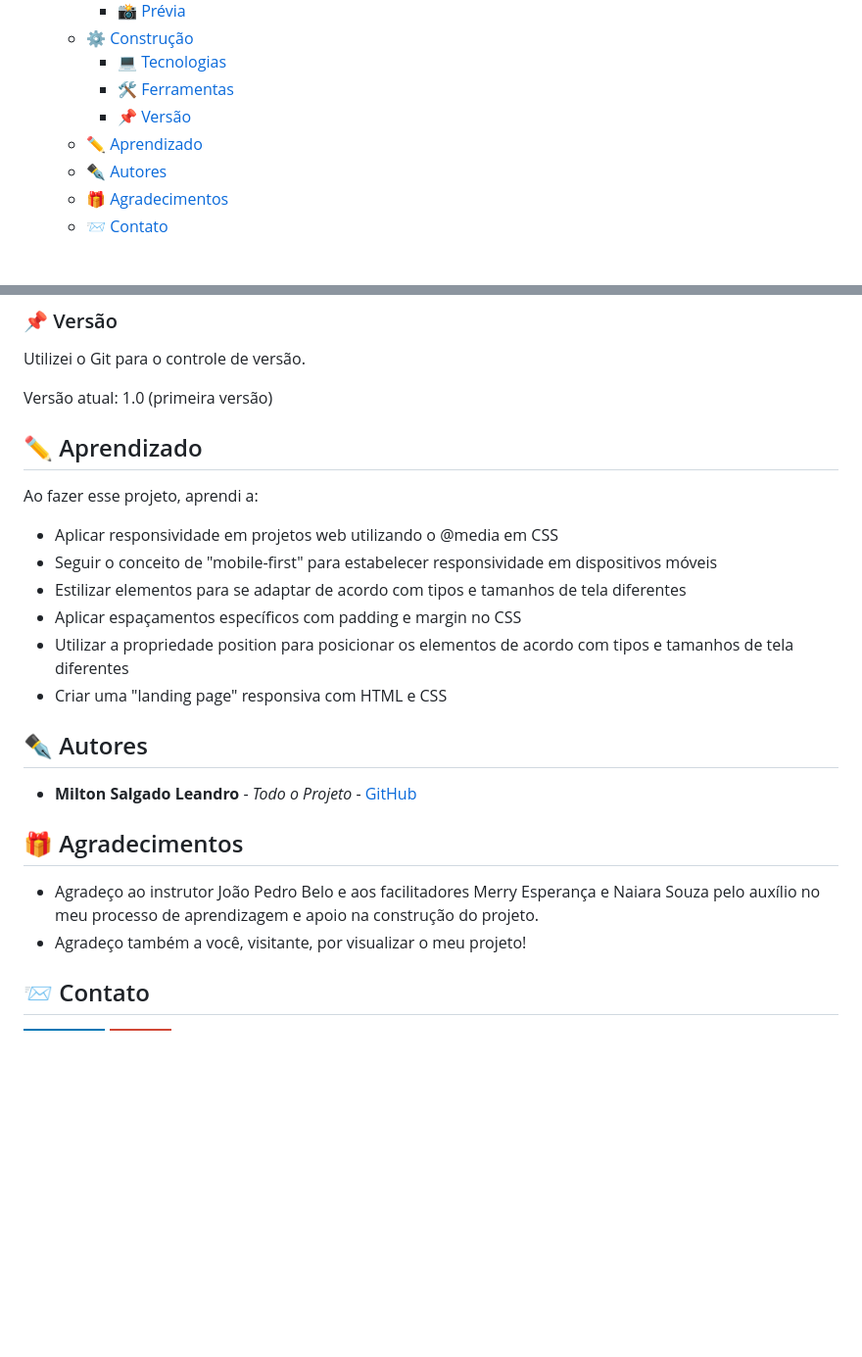
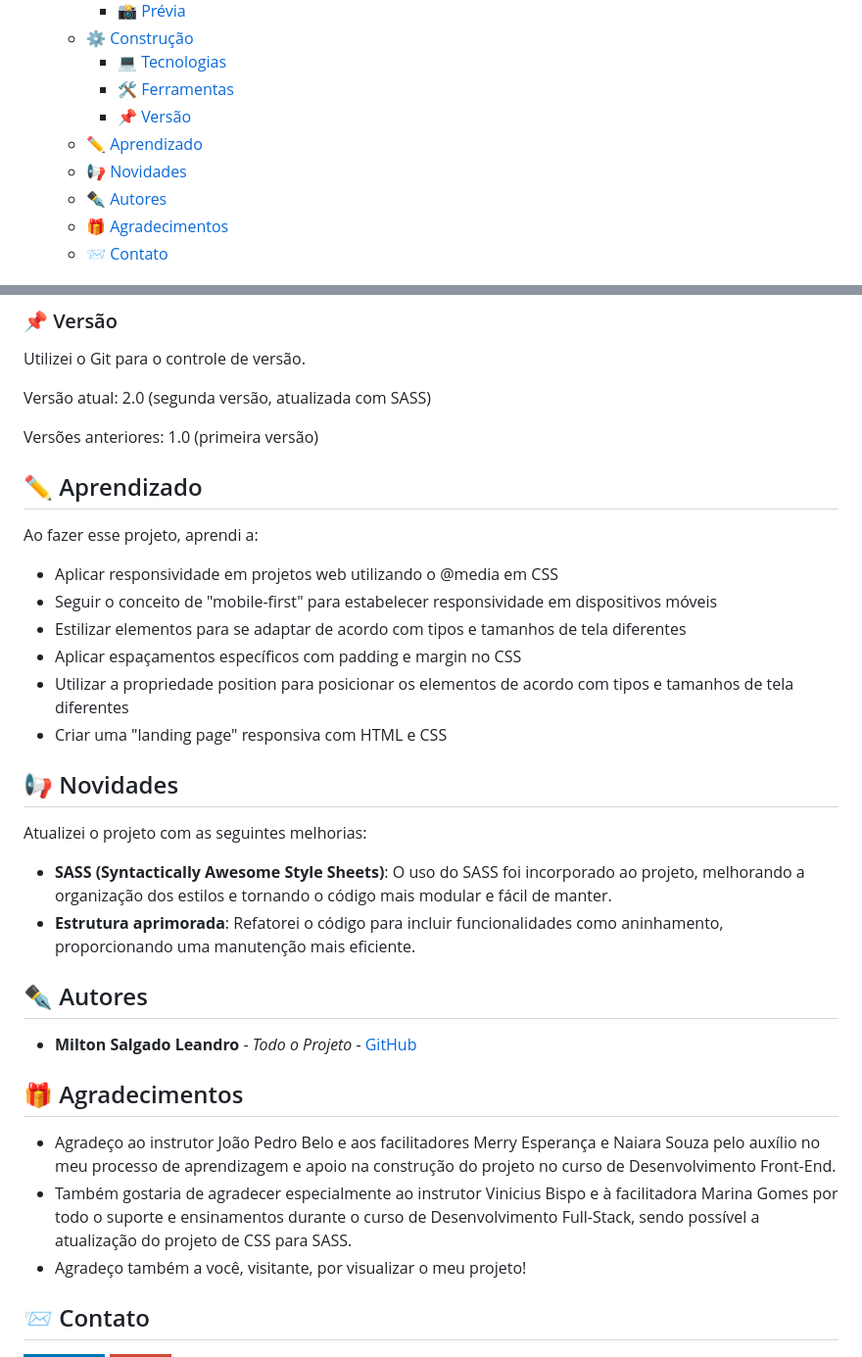
Before and after one commit to milton-salgado/get-coffee, a Markdown page: README.md, 2 parts joined by grey strips. Shown at 98% size. Drawn GitHub-style; badges without logos; blank space fills up the shorter version.

Commit message:
Atualização do README.md

```diff
--- a/README.md
+++ b/README.md
@@ -15,6 +15,7 @@ Uma "landing page" de uma rede de cafeterias fictícia chamada "Get Coffee".
     - [🛠️ Ferramentas](#️-ferramentas)
     - [📌 Versão](#-versão)
   - [✏️ Aprendizado](#️-aprendizado)
+  - [📢 Novidades](#-novidades)
   - [✒️ Autores](#️-autores)
   - [🎁 Agradecimentos](#-agradecimentos)
   - [📨 Contato](#-contato)
@@ -67,7 +68,9 @@ Ferramentas utilizadas na construção do projeto:
 
 Utilizei o Git para o controle de versão.
 
-Versão atual: 1.0 (primeira versão)
+Versão atual: 2.0 (segunda versão, atualizada com SASS)
+
+Versões anteriores: 1.0 (primeira versão)
 
 ## ✏️ Aprendizado
 
@@ -80,13 +83,21 @@ Ao fazer esse projeto, aprendi a:
 - Utilizar a propriedade position para posicionar os elementos de acordo com tipos e tamanhos de tela diferentes
 - Criar uma "landing page" responsiva com HTML e CSS
 
+## 📢 Novidades
+
+Atualizei o projeto com as seguintes melhorias:
+
+- **SASS (Syntactically Awesome Style Sheets)**: O uso do SASS foi incorporado ao projeto, melhorando a organização dos estilos e tornando o código mais modular e fácil de manter.
+- **Estrutura aprimorada**: Refatorei o código para incluir funcionalidades como aninhamento, proporcionando uma manutenção mais eficiente.
+
 ## ✒️ Autores
 
 * **Milton Salgado Leandro** - *Todo o Projeto* - [GitHub](https://github.com/milton-salgado)
 
 ## 🎁 Agradecimentos
 
-* Agradeço ao instrutor João Pedro Belo e aos facilitadores Merry Esperança e Naiara Souza pelo auxílio no meu processo de aprendizagem e apoio na construção do projeto.
+* Agradeço ao instrutor João Pedro Belo e aos facilitadores Merry Esperança e Naiara Souza pelo auxílio no meu processo de aprendizagem e apoio na construção do projeto no curso de Desenvolvimento Front-End.
+* Também gostaria de agradecer especialmente ao instrutor Vinicius Bispo e à facilitadora Marina Gomes por todo o suporte e ensinamentos durante o curso de Desenvolvimento Full-Stack, sendo possível a atualização do projeto de CSS para SASS.
 * Agradeço também a você, visitante, por visualizar o meu projeto!
 
 ## 📨 Contato
```
Also changed, not shown: other parts of README.md (+2 -2 lines).
